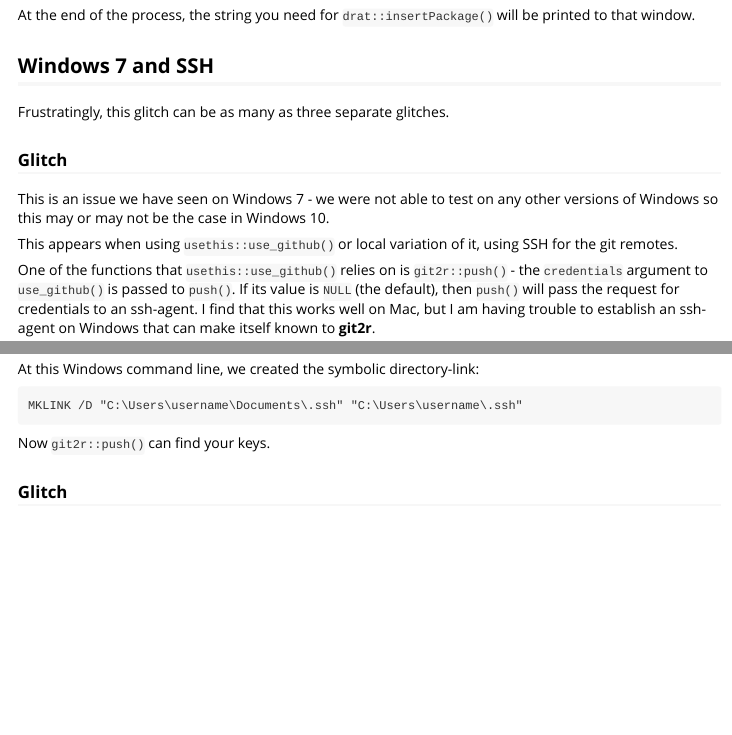
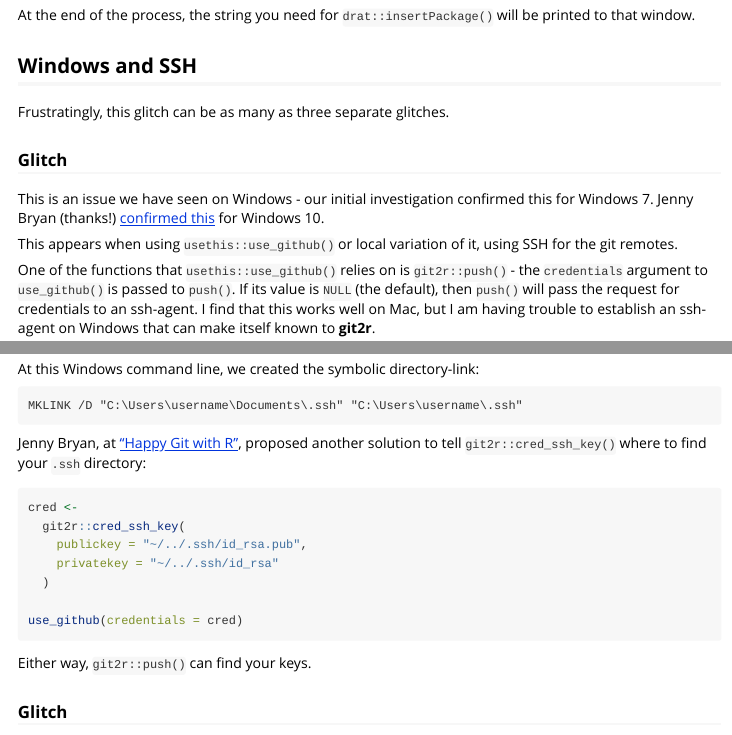
Before and after one commit to ijlyttle/ghentr, an R Markdown document (vignettes/workarounds.Rmd): the page in a window 1100 px wide, from 1100 px down, and a second part further down, joined at a grey line. Rendered offline with R 4.5, knitr and Pandoc, with nearby package versions.

Commit message:
updates with information from @jennybc

````diff
--- a/vignettes/workarounds.Rmd
+++ b/vignettes/workarounds.Rmd
@@ -38,13 +38,13 @@ Another way to build the source package is to follow the "Build" > "More"  > "Bu
 
 At the end of the process, the string you need for `drat::insertPackage()` will be printed to that window.
 
-## Windows 7 and SSH
+## Windows and SSH
 
 Frustratingly, this glitch can be as many as three separate glitches.
 
 ### Glitch
 
-This is an issue we have seen on Windows 7 - we were not able to test on any other versions of Windows so this may or may not be the case in Windows 10.
+This is an issue we have seen on Windows - our initial investigation confirmed this for Windows 7. Jenny Bryan (thanks!) [confirmed this](https://github.com/jennybc/happy-git-with-r/issues/74#issuecomment-359111965) for Windows 10.
 
 This appears when using `usethis::use_github()` or local variation of it, using SSH for the git remotes.
 
@@ -95,7 +95,19 @@ At this Windows command line, we created the symbolic directory-link:
 MKLINK /D "C:\Users\username\Documents\.ssh" "C:\Users\username\.ssh"
 ```
 
-Now `git2r::push()` can find your keys.
+Jenny Bryan, at ["Happy Git with R"](http://happygitwithr.com/ssh-keys.html), proposed another solution to tell `git2r::cred_ssh_key()` where to find your `.ssh` directory:
+
+```R
+cred <-
+  git2r::cred_ssh_key(
+    publickey = "~/../.ssh/id_rsa.pub",
+    privatekey = "~/../.ssh/id_rsa"
+  )
+
+use_github(credentials = cred)
+```
+
+Either way, `git2r::push()` can find your keys.
 
 ### Glitch
 
````
Also changed, not shown: 3 other files.
